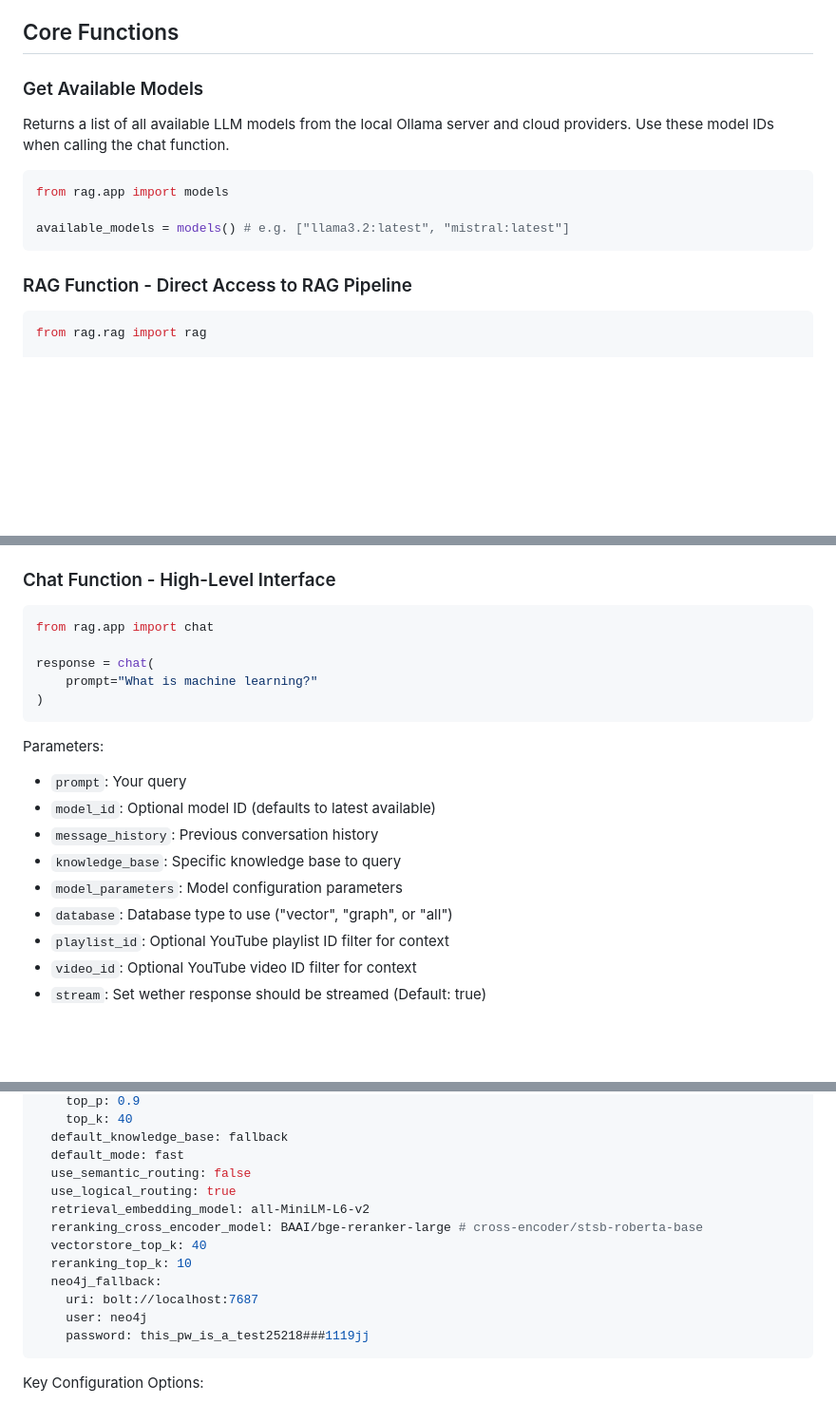
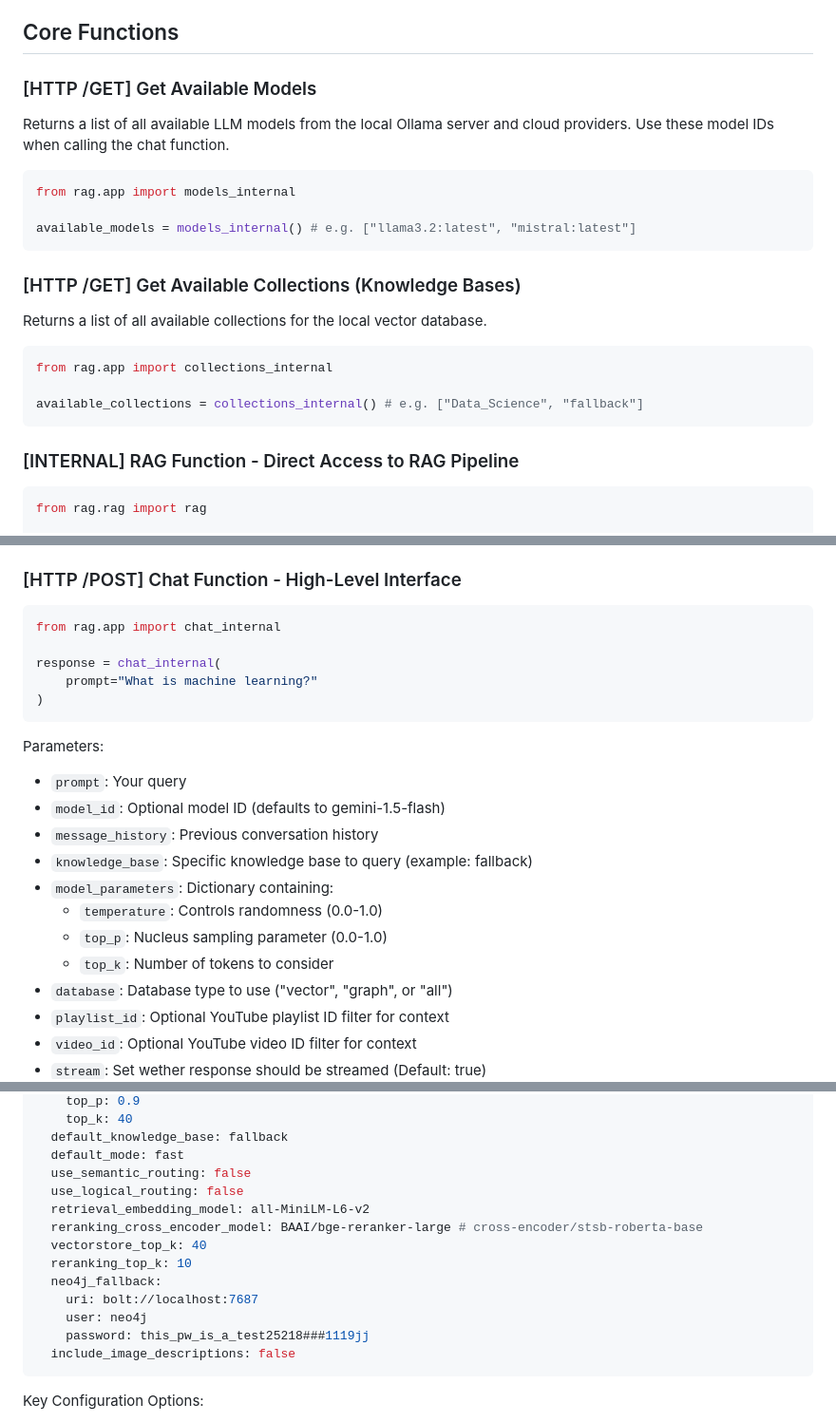
Before and after one commit to dneumnn/AcademicChatBot, a Markdown page: src/rag/README.md, 3 parts joined by grey strips. Shown at 95% size. Drawn GitHub-style; blank space fills up the shorter version.

````diff
--- a/src/rag/README.md
+++ b/src/rag/README.md
@@ -4,17 +4,27 @@ A modular RAG system that supports both vector and graph-based retrieval with mu
 
 ## Core Functions
 
-### Get Available Models
+### [HTTP /GET] Get Available Models
 
 Returns a list of all available LLM models from the local Ollama server and cloud providers. Use these model IDs when calling the chat function.
 
 ```python
-from rag.app import models
+from rag.app import models_internal
 
-available_models = models() # e.g. ["llama3.2:latest", "mistral:latest"]
+available_models = models_internal() # e.g. ["llama3.2:latest", "mistral:latest"]
 ```
 
-### RAG Function - Direct Access to RAG Pipeline
+### [HTTP /GET] Get Available Collections (Knowledge Bases)
+
+Returns a list of all available collections for the local vector database.
+
+```python
+from rag.app import collections_internal
+
+available_collections = collections_internal() # e.g. ["Data_Science", "fallback"]
+```
+
+### [INTERNAL] RAG Function - Direct Access to RAG Pipeline
 
 ```python
 from rag.rag import rag
@@ -59,12 +69,12 @@ Parameters:
 - `video_id`: Optional YouTube video ID filter for context
 - `database`: Database type to use ("vector", "graph", or "all")
 
-### Chat Function - High-Level Interface
+### [HTTP /POST] Chat Function - High-Level Interface
 
 ```python
-from rag.app import chat
+from rag.app import chat_internal
 
-response = chat(
+response = chat_internal(
     prompt="What is machine learning?"
 )
 ```
@@ -72,10 +82,13 @@ response = chat(
 Parameters:
 
 - `prompt`: Your query
-- `model_id`: Optional model ID (defaults to latest available)
+- `model_id`: Optional model ID (defaults to gemini-1.5-flash)
 - `message_history`: Previous conversation history
-- `knowledge_base`: Specific knowledge base to query
-- `model_parameters`: Model configuration parameters
+- `knowledge_base`: Specific knowledge base to query (example: fallback)
+- `model_parameters`: Dictionary containing:
+  - `temperature`: Controls randomness (0.0-1.0)
+  - `top_p`: Nucleus sampling parameter (0.0-1.0)
+  - `top_k`: Number of tokens to consider
 - `database`: Database type to use ("vector", "graph", or "all")
 - `playlist_id`: Optional YouTube playlist ID filter for context
 - `video_id`: Optional YouTube video ID filter for context
@@ -114,7 +127,7 @@ config:
   default_knowledge_base: fallback
   default_mode: fast
   use_semantic_routing: false
-  use_logical_routing: true
+  use_logical_routing: false
   retrieval_embedding_model: all-MiniLM-L6-v2
   reranking_cross_encoder_model: BAAI/bge-reranker-large # cross-encoder/stsb-roberta-base
   vectorstore_top_k: 40
@@ -123,6 +136,7 @@ config:
     uri: bolt://localhost:7687
     user: neo4j
     password: this_pw_is_a_test25218###1119jj
+  include_image_descriptions: false
 ```
 
 Key Configuration Options:
````
Also changed, not shown: other parts of src/rag/README.md (+1 -0 lines).
